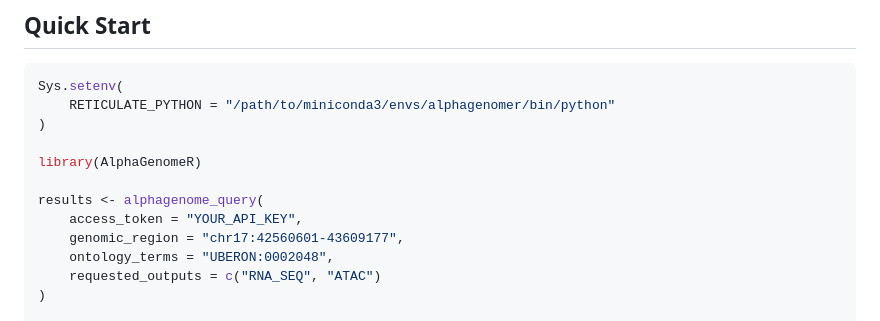
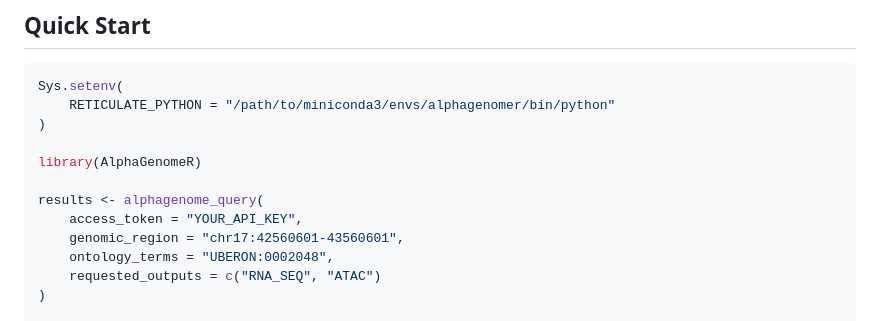
Before and after one commit to BDB-Genomics/AlphaGenomeR, a Markdown page: README.md, the part around the change. Rendered like a GitHub page.

Commit message:
feat (Update): Update README.md
- The context window exceeded 1MB.

```diff
--- a/README.md
+++ b/README.md
@@ -111,7 +111,7 @@ library(AlphaGenomeR)
 
 results <- alphagenome_query(
     access_token = "YOUR_API_KEY",
-    genomic_region = "chr17:42560601-43609177",
+    genomic_region = "chr17:42560601-43560601",
     ontology_terms = "UBERON:0002048",
     requested_outputs = c("RNA_SEQ", "ATAC")
 )
```
